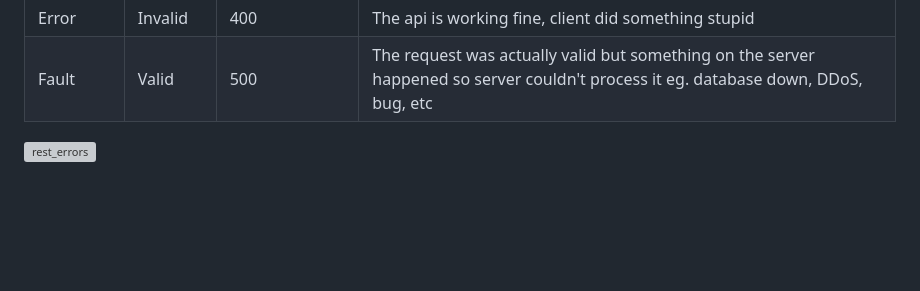
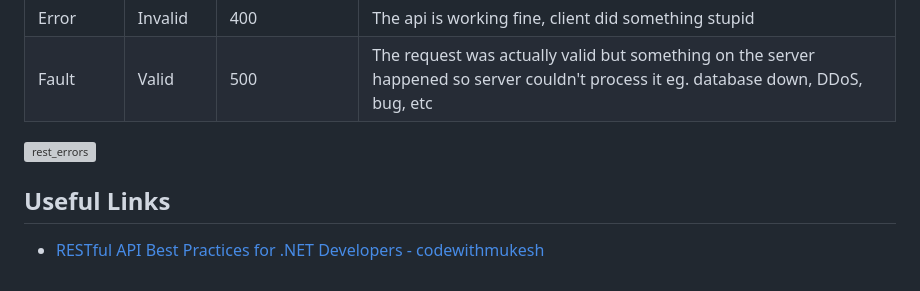
Before and after one commit to sanamhub/dt-dotnet-rest, a Markdown page: 1_introduction_to_restful_apis/readme.md, the part around the change. Drawn GitHub-style; blank space fills up the shorter version; grey boxes are pictures that could not be loaded.

```diff
--- a/1_introduction_to_restful_apis/readme.md
+++ b/1_introduction_to_restful_apis/readme.md
@@ -212,3 +212,6 @@ RESET APIs have two categories of things going wrong:
 | Fault    | Valid   | 500          | The request was actually valid but something on the server happened so server couldn't process it eg. database down, DDoS, bug, etc |
 
 ![rest_errors](contents/image4.png)
+
+## Useful Links
+- [RESTful API Best Practices for .NET Developers - codewithmukesh](https://codewithmukesh.com/blog/restful-api-best-practices-for-dotnet-developers/)
```
